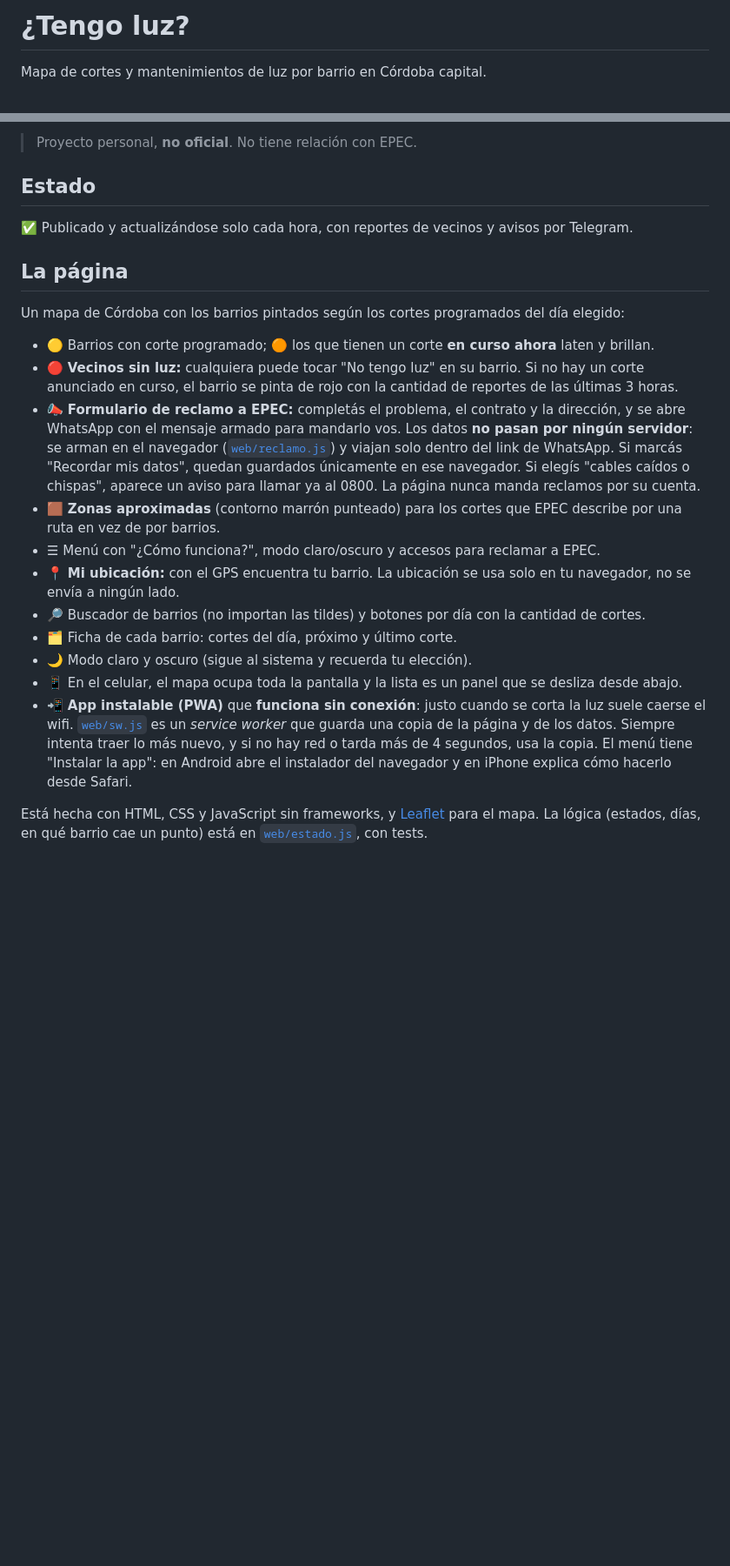
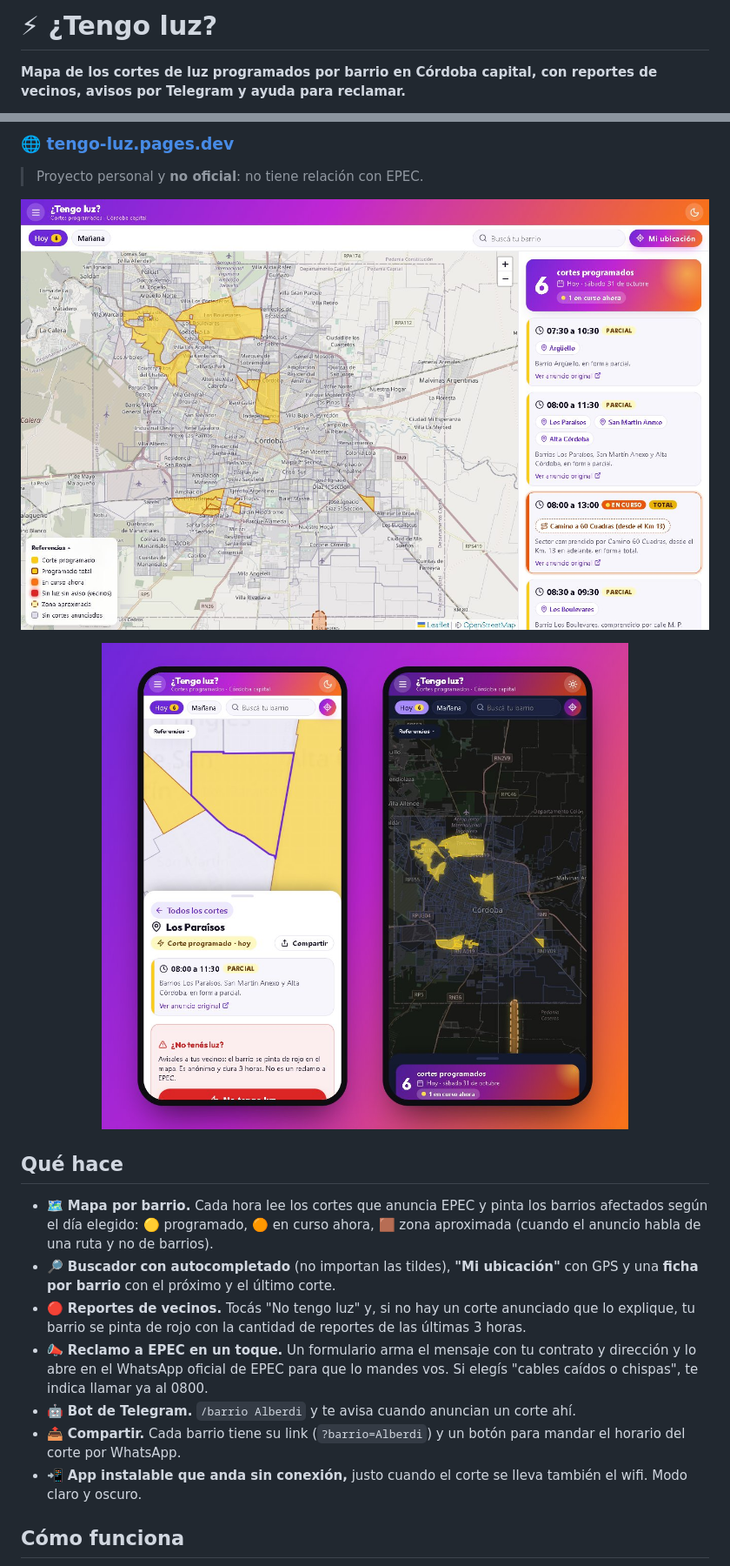
Before and after one commit to NicolasGonzalezSueyro/tengo-luz, a Markdown page: README.md, 2 parts joined by grey strips. Shown at 87% size. Rendered like a GitHub page; pictures changed too: docs/celulares.jpg (added), docs/escritorio.jpg (added); blank space fills up the shorter version.

```diff
--- a/README.md
+++ b/README.md
@@ -1,4 +1,4 @@
-# ¿Tengo luz?
+# ⚡ ¿Tengo luz?
 
-Mapa de cortes y mantenimientos de luz por barrio en Córdoba capital.
+**Mapa de los cortes de luz programados por barrio en Córdoba capital, con reportes de vecinos, avisos por Telegram y ayuda para reclamar.**
 
@@ -6,25 +9,23 @@ Mapa de cortes y mantenimientos de luz por barrio en Córdoba capital.
 
-> Proyecto personal, **no oficial**. No tiene relación con EPEC.
+### 🌐 [tengo-luz.pages.dev](https://tengo-luz.pages.dev)
 
-## Estado
+> Proyecto personal y **no oficial**: no tiene relación con EPEC.
 
-✅ Publicado y actualizándose solo cada hora, con reportes de vecinos y avisos por Telegram.
+![La página en la compu: el mapa de Córdoba con los barrios que tienen corte pintados de amarillo y la lista de cortes del día](docs/escritorio.jpg)
 
-## La página
+<p align="center">
+  <img src="docs/celulares.jpg" width="620" alt="La página en el celular, en modo claro mostrando la ficha de un barrio y en modo oscuro mostrando el mapa">
+</p>
 
-Un mapa de Córdoba con los barrios pintados según los cortes programados del día elegido:
+## Qué hace
 
-- 🟡 Barrios con corte programado; 🟠 los que tienen un corte **en curso ahora** laten y brillan.
-- 🔴 **Vecinos sin luz:** cualquiera puede tocar "No tengo luz" en su barrio. Si no hay un corte anunciado en curso, el barrio se pinta de rojo con la cantidad de reportes de las últimas 3 horas.
-- 📣 **Formulario de reclamo a EPEC:** completás el problema, el contrato y la dirección, y se abre WhatsApp con el mensaje armado para mandarlo vos. Los datos **no pasan por ningún servidor**: se arman en el navegador ([`web/reclamo.js`](web/reclamo.js)) y viajan solo dentro del link de WhatsApp. Si marcás "Recordar mis datos", quedan guardados únicamente en ese navegador. Si elegís "cables caídos o chispas", aparece un aviso para llamar ya al 0800. La página nunca manda reclamos por su cuenta.
-- 🟫 **Zonas aproximadas** (contorno marrón punteado) para los cortes que EPEC describe por una ruta en vez de por barrios.
-- ☰ Menú con "¿Cómo funciona?", modo claro/oscuro y accesos para reclamar a EPEC.
-- 📍 **Mi ubicación:** con el GPS encuentra tu barrio. La ubicación se usa solo en tu navegador, no se envía a ningún lado.
-- 🔎 Buscador de barrios (no importan las tildes) y botones por día con la cantidad de cortes.
-- 🗂️ Ficha de cada barrio: cortes del día, próximo y último corte.
-- 🌙 Modo claro y oscuro (sigue al sistema y recuerda tu elección).
-- 📱 En el celular, el mapa ocupa toda la pantalla y la lista es un panel que se desliza desde abajo.
-- 📲 **App instalable (PWA)** que **funciona sin conexión**: justo cuando se corta la luz suele caerse el wifi. [`web/sw.js`](web/sw.js) es un *service worker* que guarda una copia de la página y de los datos. Siempre intenta traer lo más nuevo, y si no hay red o tarda más de 4 segundos, usa la copia. El menú tiene "Instalar la app": en Android abre el instalador del navegador y en iPhone explica cómo hacerlo desde Safari.
+- 🗺️ **Mapa por barrio.** Cada hora lee los cortes que anuncia EPEC y pinta los barrios afectados según el día elegido: 🟡 programado, 🟠 en curso ahora, 🟫 zona aproximada (cuando el anuncio habla de una ruta y no de barrios).
+- 🔎 **Buscador con autocompletado** (no importan las tildes), **"Mi ubicación"** con GPS y una **ficha por barrio** con el próximo y el último corte.
+- 🔴 **Reportes de vecinos.** Tocás "No tengo luz" y, si no hay un corte anunciado que lo explique, tu barrio se pinta de rojo con la cantidad de reportes de las últimas 3 horas.
+- 📣 **Reclamo a EPEC en un toque.** Un formulario arma el mensaje con tu contrato y dirección y lo abre en el WhatsApp oficial de EPEC para que lo mandes vos. Si elegís "cables caídos o chispas", te indica llamar ya al 0800.
+- 🤖 **Bot de Telegram.** `/barrio Alberdi` y te avisa cuando anuncian un corte ahí.
+- 📤 **Compartir.** Cada barrio tiene su link (`?barrio=Alberdi`) y un botón para mandar el horario del corte por WhatsApp.
+- 📲 **App instalable que anda sin conexión,** justo cuando el corte se lleva también el wifi. Modo claro y oscuro.
 
-Está hecha con HTML, CSS y JavaScript sin frameworks, y [Leaflet](https://leafletjs.com) para el mapa. La lógica (estados, días, en qué barrio cae un punto) está en [`web/estado.js`](web/estado.js), con tests.
+## Cómo funciona
 
```
Also changed, not shown: other parts of README.md (+120 -56 lines), web/vista-previa.jpg (added), 5 other files.
